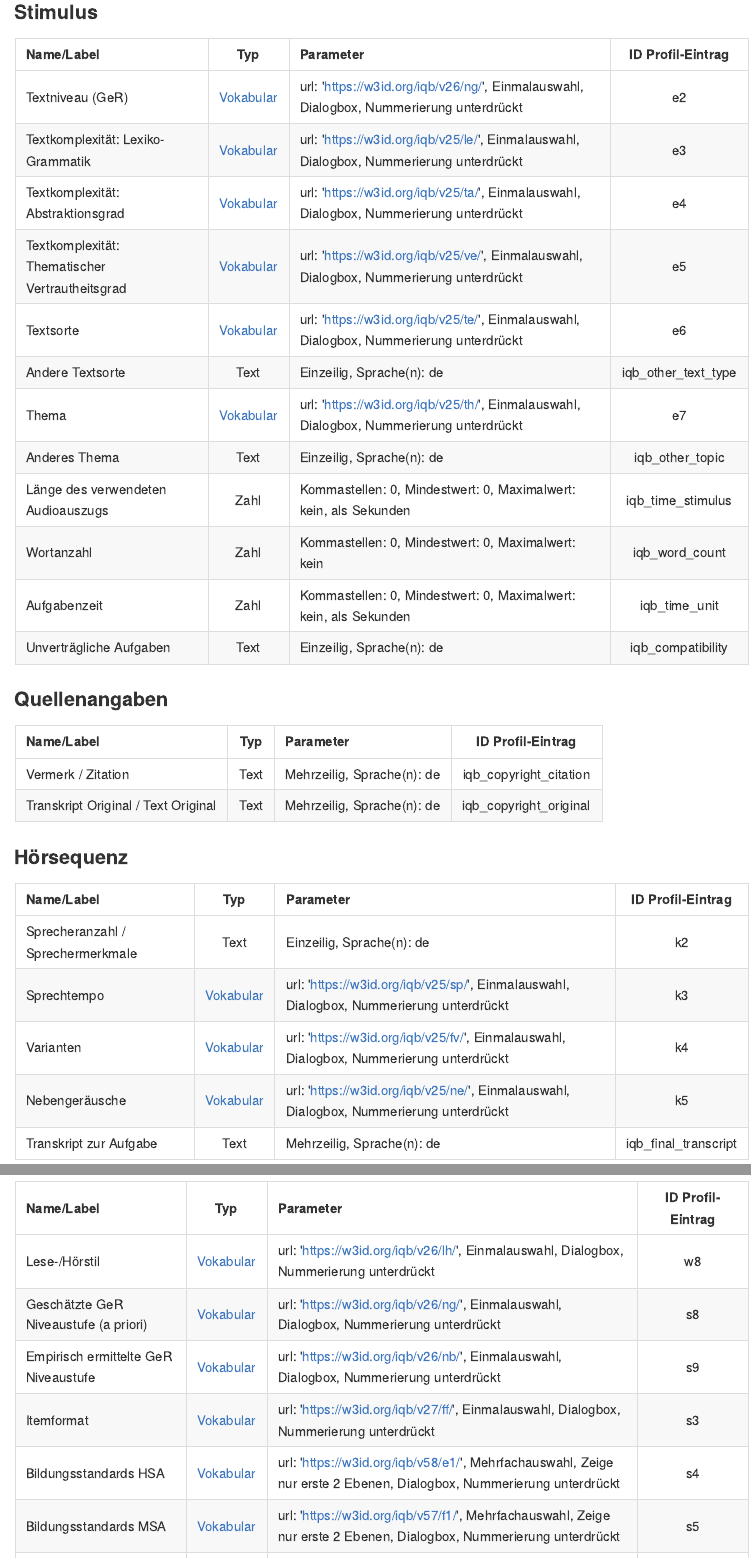
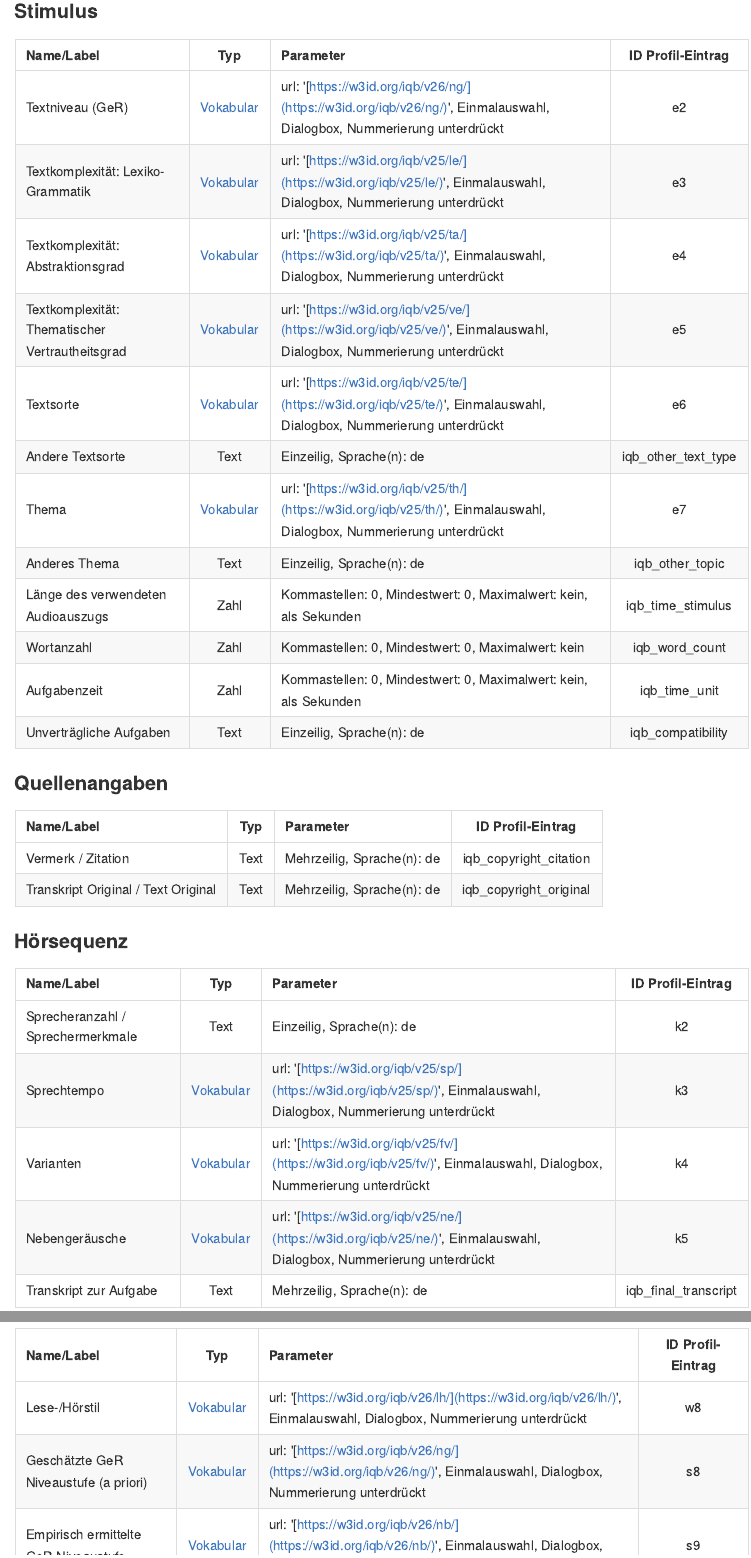
Before and after one commit to iqb-vocabs/p55, a Quarto document (docs/README.qmd): the page in a window 1100 px wide, from 430 px down before the commit and from 400 px down after it, so that both start at the same text, and a second part further down, joined at a grey line. The pictures show the output file docs/README.md that the author committed with the source, drawn offline in the style of GitHub.

```diff
--- a/docs/README.qmd
+++ b/docs/README.qmd
@@ -17,13 +17,13 @@
 
 | Name/Label | Typ | Parameter | ID Profil-Eintrag |
 | :--- | :---: | :--- | :---: |
-| Textniveau (GeR) | [Vokabular](https://w3id.org/iqb/v26/ng/) | url: 'https://w3id.org/iqb/v26/ng/', Einmalauswahl, Dialogbox, Nummerierung unterdrückt | e2 |
-| Textkomplexität: Lexiko-Grammatik | [Vokabular](https://w3id.org/iqb/v25/le/) | url: 'https://w3id.org/iqb/v25/le/', Einmalauswahl, Dialogbox, Nummerierung unterdrückt | e3 |
-| Textkomplexität: Abstraktionsgrad | [Vokabular](https://w3id.org/iqb/v25/ta/) | url: 'https://w3id.org/iqb/v25/ta/', Einmalauswahl, Dialogbox, Nummerierung unterdrückt | e4 |
-| Textkomplexität: Thematischer Vertrautheitsgrad | [Vokabular](https://w3id.org/iqb/v25/ve/) | url: 'https://w3id.org/iqb/v25/ve/', Einmalauswahl, Dialogbox, Nummerierung unterdrückt | e5 |
-| Textsorte | [Vokabular](https://w3id.org/iqb/v25/te/) | url: 'https://w3id.org/iqb/v25/te/', Einmalauswahl, Dialogbox, Nummerierung unterdrückt | e6 |
+| Textniveau (GeR) | [Vokabular](https://w3id.org/iqb/v26/ng/) | url: '[https://w3id.org/iqb/v26/ng/](https://w3id.org/iqb/v26/ng/)', Einmalauswahl, Dialogbox, Nummerierung unterdrückt | e2 |
+| Textkomplexität: Lexiko-Grammatik | [Vokabular](https://w3id.org/iqb/v25/le/) | url: '[https://w3id.org/iqb/v25/le/](https://w3id.org/iqb/v25/le/)', Einmalauswahl, Dialogbox, Nummerierung unterdrückt | e3 |
+| Textkomplexität: Abstraktionsgrad | [Vokabular](https://w3id.org/iqb/v25/ta/) | url: '[https://w3id.org/iqb/v25/ta/](https://w3id.org/iqb/v25/ta/)', Einmalauswahl, Dialogbox, Nummerierung unterdrückt | e4 |
+| Textkomplexität: Thematischer Vertrautheitsgrad | [Vokabular](https://w3id.org/iqb/v25/ve/) | url: '[https://w3id.org/iqb/v25/ve/](https://w3id.org/iqb/v25/ve/)', Einmalauswahl, Dialogbox, Nummerierung unterdrückt | e5 |
+| Textsorte | [Vokabular](https://w3id.org/iqb/v25/te/) | url: '[https://w3id.org/iqb/v25/te/](https://w3id.org/iqb/v25/te/)', Einmalauswahl, Dialogbox, Nummerierung unterdrückt | e6 |
 | Andere Textsorte | Text | Einzeilig, Sprache(n): de   | iqb_other_text_type |
-| Thema | [Vokabular](https://w3id.org/iqb/v25/th/) | url: 'https://w3id.org/iqb/v25/th/', Einmalauswahl, Dialogbox, Nummerierung unterdrückt | e7 |
+| Thema | [Vokabular](https://w3id.org/iqb/v25/th/) | url: '[https://w3id.org/iqb/v25/th/](https://w3id.org/iqb/v25/th/)', Einmalauswahl, Dialogbox, Nummerierung unterdrückt | e7 |
 | Anderes Thema | Text | Einzeilig, Sprache(n): de   | iqb_other_topic |
 | Länge des verwendeten Audioauszugs | Zahl | Kommastellen: 0, Mindestwert: 0, Maximalwert: kein, als Sekunden | iqb_time_stimulus |
 | Wortanzahl | Zahl | Kommastellen: 0, Mindestwert: 0, Maximalwert: kein | iqb_word_count |
@@ -46,9 +46,9 @@
 | Name/Label | Typ | Parameter | ID Profil-Eintrag |
 | :--- | :---: | :--- | :---: |
 | Sprecheranzahl / Sprechermerkmale | Text | Einzeilig, Sprache(n): de   | k2 |
-| Sprechtempo | [Vokabular](https://w3id.org/iqb/v25/sp/) | url: 'https://w3id.org/iqb/v25/sp/', Einmalauswahl, Dialogbox, Nummerierung unterdrückt | k3 |
-| Varianten | [Vokabular](https://w3id.org/iqb/v25/fv/) | url: 'https://w3id.org/iqb/v25/fv/', Einmalauswahl, Dialogbox, Nummerierung unterdrückt | k4 |
-| Nebengeräusche | [Vokabular](https://w3id.org/iqb/v25/ne/) | url: 'https://w3id.org/iqb/v25/ne/', Einmalauswahl, Dialogbox, Nummerierung unterdrückt | k5 |
+| Sprechtempo | [Vokabular](https://w3id.org/iqb/v25/sp/) | url: '[https://w3id.org/iqb/v25/sp/](https://w3id.org/iqb/v25/sp/)', Einmalauswahl, Dialogbox, Nummerierung unterdrückt | k3 |
+| Varianten | [Vokabular](https://w3id.org/iqb/v25/fv/) | url: '[https://w3id.org/iqb/v25/fv/](https://w3id.org/iqb/v25/fv/)', Einmalauswahl, Dialogbox, Nummerierung unterdrückt | k4 |
+| Nebengeräusche | [Vokabular](https://w3id.org/iqb/v25/ne/) | url: '[https://w3id.org/iqb/v25/ne/](https://w3id.org/iqb/v25/ne/)', Einmalauswahl, Dialogbox, Nummerierung unterdrückt | k5 |
 | Transkript zur Aufgabe | Text | Mehrzeilig, Sprache(n): de   | iqb_final_transcript |
 
 : {tbl-colwidths="[15,15,55,15]"}
@@ -59,9 +59,6 @@
 
 | Name/Label | Typ | Parameter | ID Profil-Eintrag |
 | :--- | :---: | :--- | :---: |
-| Lese-/Hörstil | [Vokabular](https://w3id.org/iqb/v26/lh/) | url: 'https://w3id.org/iqb/v26/lh/', Einmalauswahl, Dialogbox, Nummerierung unterdrückt | w8 |
-| Geschätzte GeR Niveaustufe (a priori) | [Vokabular](https://w3id.org/iqb/v26/ng/) | url: 'https://w3id.org/iqb/v26/ng/', Einmalauswahl, Dialogbox, Nummerierung unterdrückt | s8 |
-| Empirisch ermittelte GeR Niveaustufe | [Vokabular](https://w3id.org/iqb/v26/nb/) | url: 'https://w3id.org/iqb/v26/nb/', Einmalauswahl, Dialogbox, Nummerierung unterdrückt | s9 |
-| Itemformat | [Vokabular](https://w3id.org/iqb/v27/ff/) | url: 'https://w3id.org/iqb/v27/ff/', Einmalauswahl, Dialogbox, Nummerierung unterdrückt | s3 |
-| Bildungsstandards HSA | [Vokabular](https://w3id.org/iqb/v58/e1/) | url: 'https://w3id.org/iqb/v58/e1/', Mehrfachauswahl, Zeige nur erste 2 Ebenen, Dialogbox, Nummerierung unterdrückt | s4 |
-| Bildungsstandards MSA | [Vokabular](https://w3id.org/iqb/v57/f1/) | url: 'https://w3id.org/iqb/v57/f1/', Mehrfachauswahl, Zeige nur erste 2 Ebenen, Dialogbox, Nummerierung unterdrückt | s5 |
+| Lese-/Hörstil | [Vokabular](https://w3id.org/iqb/v26/lh/) | url: '[https://w3id.org/iqb/v26/lh/](https://w3id.org/iqb/v26/lh/)', Einmalauswahl, Dialogbox, Nummerierung unterdrückt | w8 |
+| Geschätzte GeR Niveaustufe (a priori) | [Vokabular](https://w3id.org/iqb/v26/ng/) | url: '[https://w3id.org/iqb/v26/ng/](https://w3id.org/iqb/v26/ng/)', Einmalauswahl, Dialogbox, Nummerierung unterdrückt | s8 |
+| Empirisch ermittelte GeR Niveaustufe | [Vokabular](https://w3id.org/iqb/v26/nb/) | url: '[https://w3id.org/iqb/v26/nb/](https://w3id.org/iqb/v26/nb/)', Einmalauswahl, Dialogbox, Nummerierung unterdrückt | s9 |
--- a/item.json
+++ b/item.json
@@ -1,5 +1,5 @@
 {
-  "id": "https://raw.githubusercontent.com/iqb-vocabs/p55/master/item.json",
+  "id": "https://w3id.org/iqb/p55/item/",
   "label": [
     {
       "lang": "de",
--- a/unit.json
+++ b/unit.json
@@ -1,5 +1,5 @@
 {
-  "id": "https://raw.githubusercontent.com/iqb-vocabs/p55/master/unit.json",
+  "id": "https://w3id.org/iqb/p55/unit/",
   "label": [
     {
       "lang": "de",
```
Also changed, not shown: package.json (+2 -2 lines), docs/README.md, docs/changelog.md, package-lock.json, docs/README.qmd (7 more changed lines).
